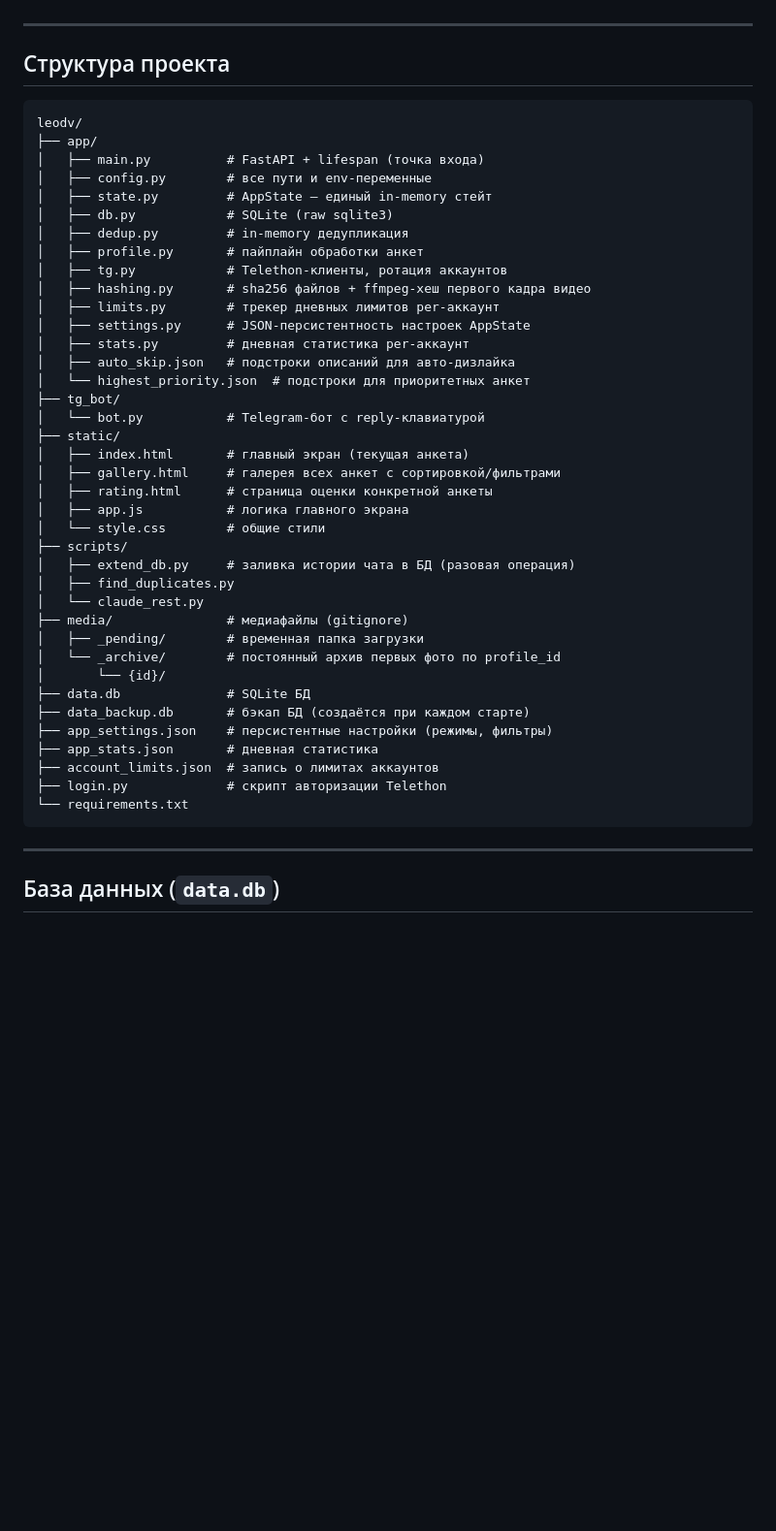
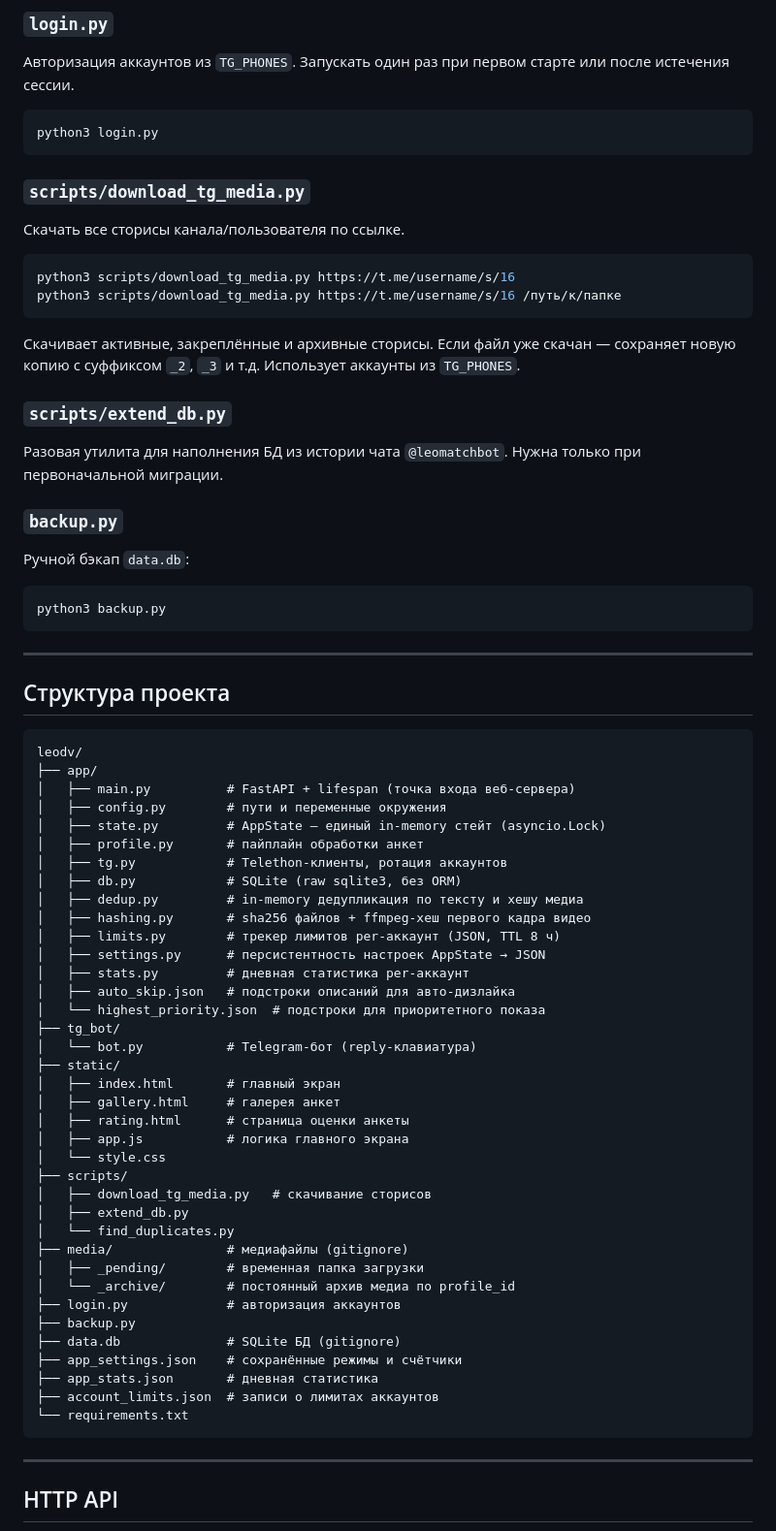
Before and after one commit to AlexAsadullin/leomatch_tool, a Markdown page: README.md, the part around one of its changes. Shown at 97% size. Rendered like a GitHub page; blank space fills up the shorter version.

````diff
--- a/README.md
+++ b/README.md
@@ -44,3 +236,33 @@ Python 3.13. Основные пакеты: `fastapi`, `uvicorn[standard]`, `tel
+### `login.py`
+
+Авторизация аккаунтов из `TG_PHONES`. Запускать один раз при первом старте или после истечения сессии.
+
+```bash
+python3 login.py
+```
+
+### `scripts/download_tg_media.py`
+
+Скачать все сторисы канала/пользователя по ссылке.
+
+```bash
+python3 scripts/download_tg_media.py https://t.me/username/s/16
+python3 scripts/download_tg_media.py https://t.me/username/s/16 /путь/к/папке
+```
+
+Скачивает активные, закреплённые и архивные сторисы. Если файл уже скачан — сохраняет новую копию с суффиксом `_2`, `_3` и т.д. Использует аккаунты из `TG_PHONES`.
+
+### `scripts/extend_db.py`
+
+Разовая утилита для наполнения БД из истории чата `@leomatchbot`. Нужна только при первоначальной миграции.
+
+### `backup.py`
+
+Ручной бэкап `data.db`:
+
+```bash
+python3 backup.py
+```
 
 ---
 
@@ -49,45 +271,44 @@ Python 3.13. Основные пакеты: `fastapi`, `uvicorn[standard]`, `tel
 ```
 leodv/
 ├── app/
-│   ├── main.py          # FastAPI + lifespan (точка входа)
-│   ├── config.py        # все пути и env-переменные
-│   ├── state.py         # AppState — единый in-memory стейт
-│   ├── db.py            # SQLite (raw sqlite3)
-│   ├── dedup.py         # in-memory дедупликация
+│   ├── main.py          # FastAPI + lifespan (точка входа веб-сервера)
+│   ├── config.py        # пути и переменные окружения
+│   ├── state.py         # AppState — единый in-memory стейт (asyncio.Lock)
 │   ├── profile.py       # пайплайн обработки анкет
 │   ├── tg.py            # Telethon-клиенты, ротация аккаунтов
+│   ├── db.py            # SQLite (raw sqlite3, без ORM)
+│   ├── dedup.py         # in-memory дедупликация по тексту и хешу медиа
 │   ├── hashing.py       # sha256 файлов + ffmpeg-хеш первого кадра видео
-│   ├── limits.py        # трекер дневных лимитов per-аккаунт
-│   ├── settings.py      # JSON-персистентность настроек AppState
+│   ├── limits.py        # трекер лимитов per-аккаунт (JSON, TTL 8 ч)
+│   ├── settings.py      # персистентность настроек AppState → JSON
 │   ├── stats.py         # дневная статистика per-аккаунт
 │   ├── auto_skip.json   # подстроки описаний для авто-дизлайка
-│   └── highest_priority.json  # подстроки для приоритетных анкет
+│   └── highest_priority.json  # подстроки для приоритетного показа
 ├── tg_bot/
-│   └── bot.py           # Telegram-бот с reply-клавиатурой
+│   └── bot.py           # Telegram-бот (reply-клавиатура)
 ├── static/
-│   ├── index.html       # главный экран (текущая анкета)
-│   ├── gallery.html     # галерея всех анкет с сортировкой/фильтрами
-│   ├── rating.html      # страница оценки конкретной анкеты
+│   ├── index.html       # главный экран
+│   ├── gallery.html     # галерея анкет
+│   ├── rating.html      # страница оценки анкеты
 │   ├── app.js           # логика главного экрана
-│   └── style.css        # общие стили
+│   └── style.css
 ├── scripts/
-│   ├── extend_db.py     # заливка истории чата в БД (разовая операция)
-│   ├── find_duplicates.py
-│   └── claude_rest.py
+│   ├── download_tg_media.py   # скачивание сторисов
+│   ├── extend_db.py
+│   └── find_duplicates.py
 ├── media/               # медиафайлы (gitignore)
 │   ├── _pending/        # временная папка загрузки
-│   └── _archive/        # постоянный архив первых фото по profile_id
-│       └── {id}/
-├── data.db              # SQLite БД
-├── data_backup.db       # бэкап БД (создаётся при каждом старте)
-├── app_settings.json    # персистентные настройки (режимы, фильтры)
+│   └── _archive/        # постоянный архив медиа по profile_id
+├── login.py             # авторизация аккаунтов
+├── backup.py
+├── data.db              # SQLite БД (gitignore)
+├── app_settings.json    # сохранённые режимы и счётчики
 ├── app_stats.json       # дневная статистика
-├── account_limits.json  # запись о лимитах аккаунтов
-├── login.py             # скрипт авторизации Telethon
+├── account_limits.json  # записи о лимитах аккаунтов
 └── requirements.txt
 ```
 
 ---
 
-## База данных (`data.db`)
+## HTTP API
 
````
Also changed, not shown: other parts of README.md (+270 -239 lines).
